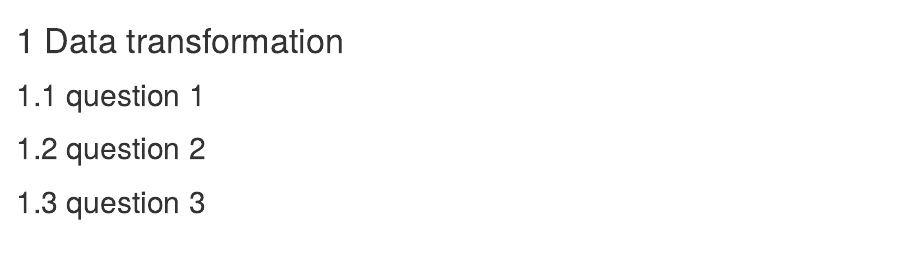
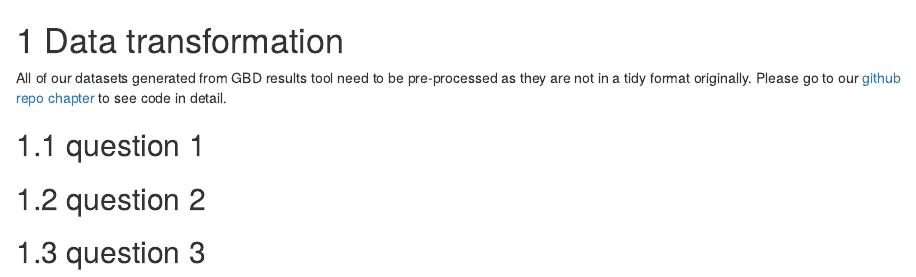
Before and after one commit to Maggieli99/Cancerstatistic, an R Markdown document (03-cleaning.Rmd): the page in a window 1100 px wide, from its top. Rendered offline with R 4.5, knitr and Pandoc, with nearby package versions; drawn as R Markdown's standard HTML page in place of the format the file asks for.

Commit message:
intro of data cleaning

````diff
--- a/03-cleaning.Rmd
+++ b/03-cleaning.Rmd
@@ -1,6 +1,17 @@
 # Data transformation
 
+```{r}
+
+```
+
+All of our datasets generated from GBD results tool need to be pre-processed as they are not in a tidy format originally. Please go to our [github repo chapter](https://github.com/Maggieli99/Cancerstatistic/blob/main/03-cleaning.Rmd) to see code in detail.
+
 ## question 1
+
+```{r}
+
+```
+
 
 ## question 2
 
````
Also changed, not shown: docs/search_index.json, 6 other files.
